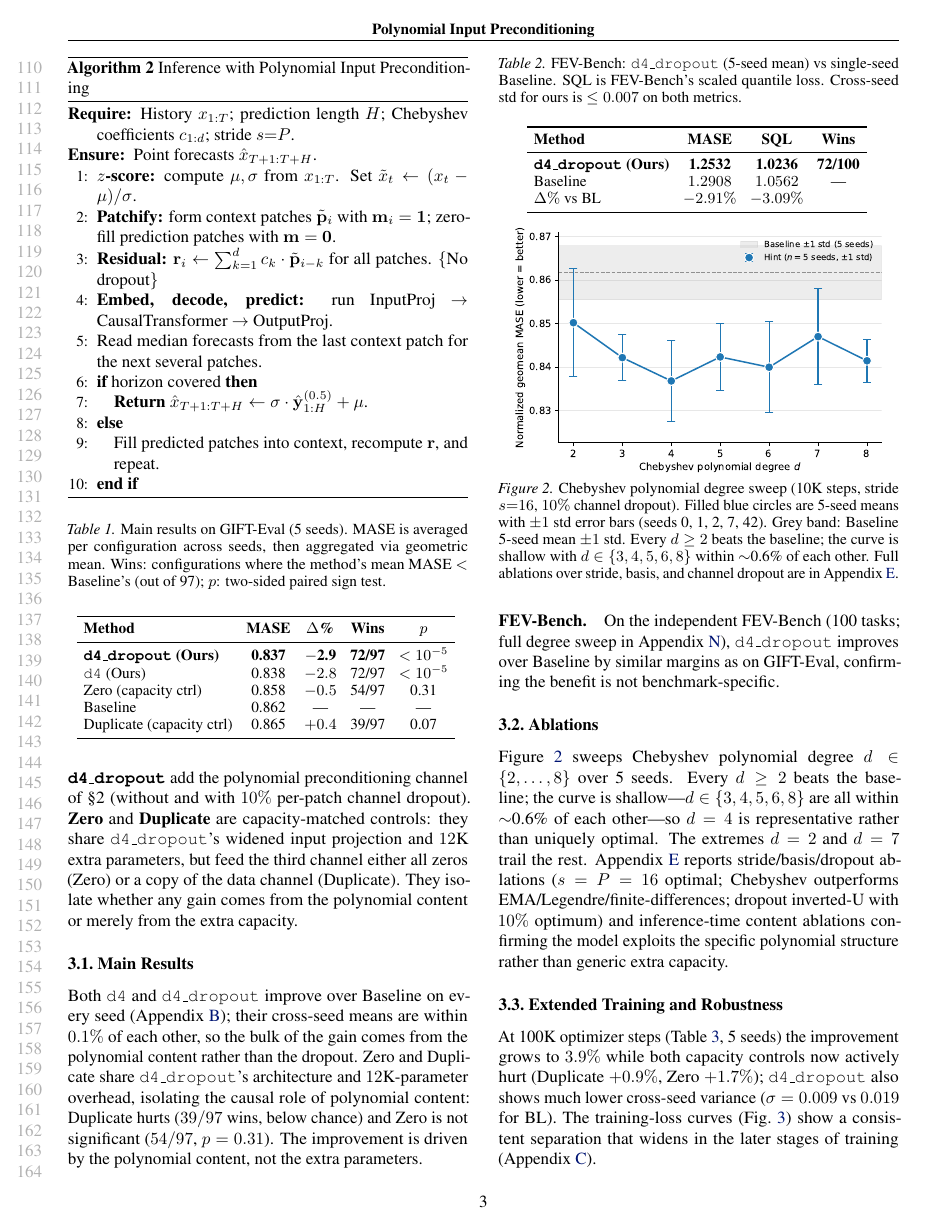
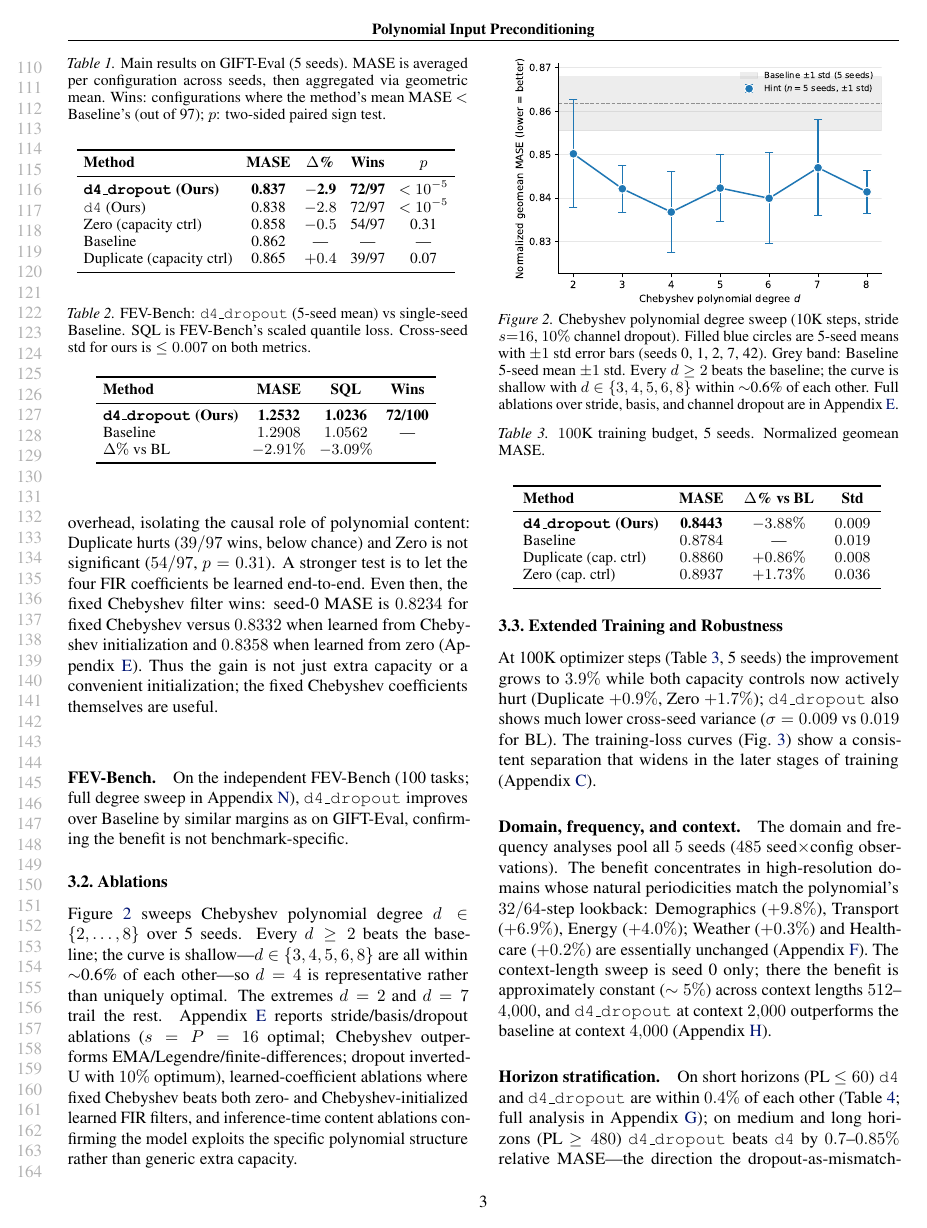
Before and after one commit to jerryhan60/ts-usp-paper, a LaTeX paper (icml2026_workshop/main.tex): page 3 of 15. Compiled offline with pdfLaTeX.

Commit message:
Revise ICML workshop paper

```diff
--- a/icml2026_workshop/main.tex
+++ b/icml2026_workshop/main.tex
@@ -4,8 +4,6 @@
 \usepackage{graphicx}
 \usepackage{booktabs}
 \usepackage{hyperref}
-
-\newcommand{\theHalgorithm}{\arabic{algorithm}}
 
 % Anonymous submission mode
 \usepackage{icml2026}
@@ -89,23 +70,3 @@ where $s$ is a stride parameter set equal to the patch size $P$. Our default is
-\end{algorithm}
-
-\begin{algorithm}[t]
-\caption{Inference with Polynomial Input Preconditioning}
-\label{alg:poly-infer}
-\begin{algorithmic}[1]
-\REQUIRE History $x_{1:T}$; prediction length $H$; Chebyshev coefficients $c_{1:d}$; stride $s{=}P$.
-\ENSURE Point forecasts $\hat{x}_{T+1:T+H}$.
-\STATE \textbf{$z$-score:} compute $\mu, \sigma$ from $x_{1:T}$. Set $\tilde{x}_t \leftarrow (x_t - \mu)/\sigma$.
-\STATE \textbf{Patchify:} form context patches $\tilde{\mathbf{p}}_i$ with $\mathbf{m}_i = \mathbf{1}$; zero-fill prediction patches with $\mathbf{m} = \mathbf{0}$.
-\STATE \textbf{Residual:} $\mathbf{r}_i \leftarrow \sum_{k=1}^{d} c_k \cdot \tilde{\mathbf{p}}_{i-k}$ for all patches. \COMMENT{No dropout}
-\STATE \textbf{Embed, decode, predict:} run InputProj $\to$ CausalTransformer $\to$ OutputProj.
-\STATE Read median forecasts from the last context patch for the next several patches.
-\IF{horizon covered}
-    \STATE \textbf{Return} $\hat{x}_{T+1:T+H} \leftarrow \sigma \cdot \hat{\mathbf{y}}^{(0.5)}_{1:H} + \mu$.
-\ELSE
-    \STATE Fill predicted patches into context, recompute $\mathbf{r}$, and repeat.
-\ENDIF
-\end{algorithmic}
-\end{algorithm}
 
 \begin{figure}[t]
 \centering
@@ -148,7 +109,7 @@ Duplicate (capacity ctrl)  & 0.865          & $+0.4$         & 39/97 & 0.07 \\
 \vskip -0.1in
 \end{table}
 
-Both \texttt{d4} and \texttt{d4\_dropout} improve over Baseline on every seed (Appendix~\ref{app:seeds}); their cross-seed means are within $0.1\%$ of each other, so the bulk of the gain comes from the polynomial content rather than the dropout. Zero and Duplicate share \texttt{d4\_dropout}'s architecture and $12$K-parameter overhead, isolating the causal role of polynomial content: Duplicate hurts ($39/97$ wins, below chance) and Zero is not significant ($54/97$, $p = 0.31$). The improvement is driven by the polynomial content, not the extra parameters.
+Both \texttt{d4} and \texttt{d4\_dropout} improve over Baseline on every seed (Appendix~\ref{app:seeds}); their cross-seed means are within $0.1\%$ of each other, so the bulk of the gain comes from the polynomial content rather than the dropout. Zero and Duplicate share \texttt{d4\_dropout}'s architecture and $12$K-parameter overhead, isolating the causal role of polynomial content: Duplicate hurts ($39/97$ wins, below chance) and Zero is not significant ($54/97$, $p = 0.31$). A stronger test is to let the four FIR coefficients be learned end-to-end. Even then, the fixed Chebyshev filter wins: seed-0 MASE is $0.8234$ for fixed Chebyshev versus $0.8332$ when learned from Chebyshev initialization and $0.8358$ when learned from zero (Appendix~\ref{app:ablations}). Thus the gain is not just extra capacity or a convenient initialization; the fixed Chebyshev coefficients themselves are useful.
 
 \paragraph{FEV-Bench.} On the independent FEV-Bench (100 tasks; full degree sweep in Appendix~\ref{app:fevbench}), \texttt{d4\_dropout} improves over Baseline by similar margins as on GIFT-Eval, confirming the benefit is not benchmark-specific.
 
@@ -183,7 +144,7 @@ $\Delta\%$ vs BL                              & $-2.91\%$       & $-3.09\%$
 \vskip -0.1in
 \end{figure}
 
-Figure~\ref{fig:degree-sweep} sweeps Chebyshev polynomial degree $d \in \{2,\ldots,8\}$ over 5 seeds. Every $d \geq 2$ beats the baseline; the curve is shallow---$d \in \{3,4,5,6,8\}$ are all within $\sim$0.6\% of each other---so $d=4$ is representative rather than uniquely optimal. The extremes $d=2$ and $d=7$ trail the rest. Appendix~\ref{app:ablations} reports stride/basis/dropout ablations ($s = P = 16$ optimal; Chebyshev outperforms EMA/Legendre/finite-differences; dropout inverted-U with $10\%$ optimum) and inference-time content ablations confirming the model exploits the specific polynomial structure rather than generic extra capacity.
+Figure~\ref{fig:degree-sweep} sweeps Chebyshev polynomial degree $d \in \{2,\ldots,8\}$ over 5 seeds. Every $d \geq 2$ beats the baseline; the curve is shallow---$d \in \{3,4,5,6,8\}$ are all within $\sim$0.6\% of each other---so $d=4$ is representative rather than uniquely optimal. The extremes $d=2$ and $d=7$ trail the rest. Appendix~\ref{app:ablations} reports stride/basis/dropout ablations ($s = P = 16$ optimal; Chebyshev outperforms EMA/Legendre/finite-differences; dropout inverted-U with $10\%$ optimum), learned-coefficient ablations where fixed Chebyshev beats both zero- and Chebyshev-initialized learned FIR filters, and inference-time content ablations confirming the model exploits the specific polynomial structure rather than generic extra capacity.
 
 \subsection{Extended Training and Robustness}
 
@@ -218,7 +179,7 @@ Zero (cap.\ ctrl)      & $0.8937$        & $+1.73\%$         & $0.036$ \\
 
 At 100K optimizer steps (Table~\ref{tab:100k}, 5 seeds) the improvement grows to $3.9\%$ while both capacity controls now actively hurt (Duplicate $+0.9\%$, Zero $+1.7\%$); \texttt{d4\_dropout} also shows much lower cross-seed variance ($\sigma = 0.009$ vs $0.019$ for BL). The training-loss curves (Fig.~\ref{fig:trainloss}) show a consistent separation that widens in the later stages of training (Appendix~\ref{app:trainloss}).
 
-\paragraph{Domain, frequency, and context.} The benefit concentrates in high-resolution domains whose natural periodicities match the polynomial's $32/64$-step lookback: Demographics ($+9.8\%$), Transport ($+6.9\%$), Energy ($+4.0\%$); Weather ($+0.3\%$) and Healthcare ($+0.2\%$) are essentially unchanged (Appendix~\ref{app:domain}). The benefit is approximately constant ($\sim 5\%$) across context lengths $512$--$4{,}000$; \texttt{d4\_dropout} at context $2{,}000$ outperforms the baseline at context $4{,}000$ (Appendix~\ref{app:context}).
+\paragraph{Domain, frequency, and context.} The domain and frequency analyses pool all $5$ seeds ($485$ seed$\times$config observations). The benefit concentrates in high-resolution domains whose natural periodicities match the polynomial's $32/64$-step lookback: Demographics ($+9.8\%$), Transport ($+6.9\%$), Energy ($+4.0\%$); Weather ($+0.3\%$) and Healthcare ($+0.2\%$) are essentially unchanged (Appendix~\ref{app:domain}). The context-length sweep is seed 0 only; there the benefit is approximately constant ($\sim 5\%$) across context lengths $512$--$4{,}000$, and \texttt{d4\_dropout} at context $2{,}000$ outperforms the baseline at context $4{,}000$ (Appendix~\ref{app:context}).
 
 \paragraph{Horizon stratification.} On short horizons (PL $\leq 60$) \texttt{d4} and \texttt{d4\_dropout} are within $0.4\%$ of each other (Table~\ref{tab:horizon-main}; full analysis in Appendix~\ref{app:horizon}); on medium and long horizons (PL $\geq 480$) \texttt{d4\_dropout} beats \texttt{d4} by $0.7$--$0.85\%$ relative MASE---the direction the dropout-as-mismatch-regulariser story predicts but small relative to the $\sim 4\%$ HD-vs-Baseline gap.
 
```
Also changed, not shown: icml2026_workshop/main.pdf, icml2026_workshop/main.tex (42 more changed lines).
